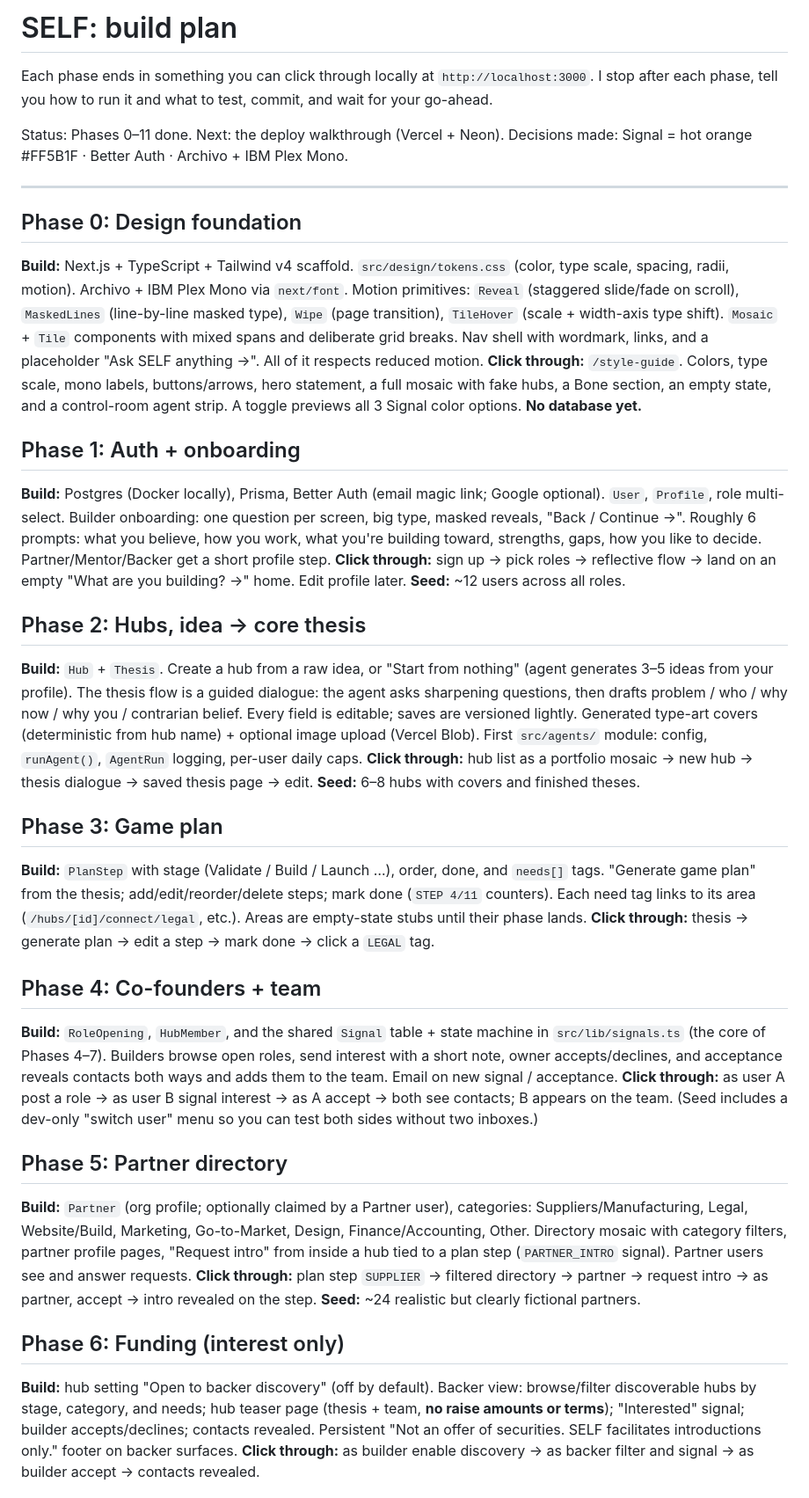
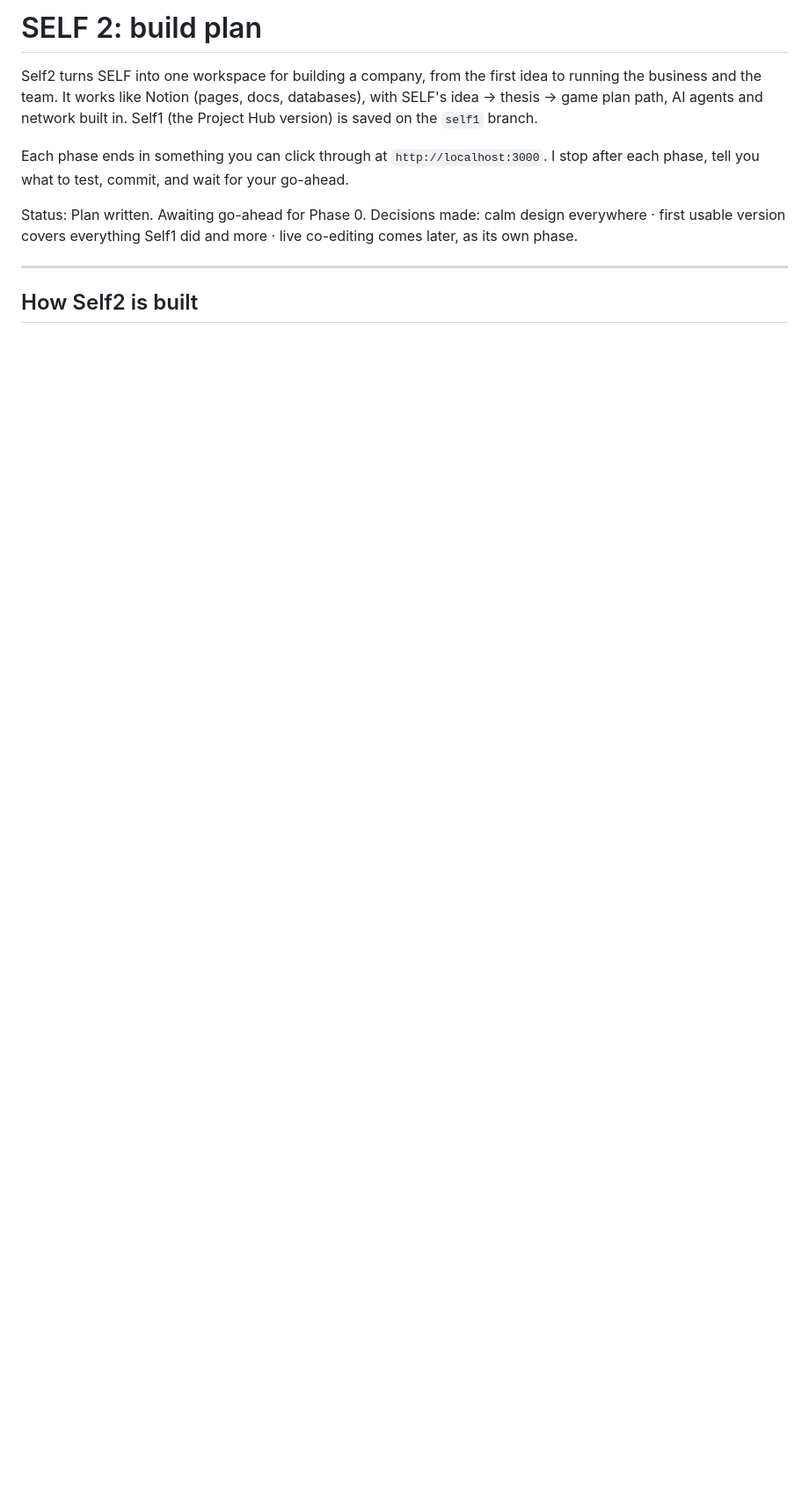
Before and after one commit to dillonlaurentw/heritageIP, a Markdown page: docs/PLAN.md, the part around one of its changes. Shown at 88% size. Rendered like a GitHub page; blank space fills up the shorter version.

```diff
--- a/docs/PLAN.md
+++ b/docs/PLAN.md
@@ -1,82 +1,18 @@
-# SELF: build plan
+# SELF 2: build plan
 
-Each phase ends in something you can click through locally at
-`http://localhost:3000`. I stop after each phase, tell you how to run it and what
-to test, commit, and wait for your go-ahead.
+Self2 turns SELF into one workspace for building a company, from the first
+idea to running the business and the team. It works like Notion (pages, docs,
+databases), with SELF's idea → thesis → game plan path, AI agents and network
+built in. Self1 (the Project Hub version) is saved on the `self1` branch.
 
-Status: Phases 0–11 done. Next: the deploy walkthrough (Vercel + Neon).
-Decisions made: Signal = hot orange #FF5B1F · Better Auth · Archivo + IBM Plex Mono.
+Each phase ends in something you can click through at `http://localhost:3000`.
+I stop after each phase, tell you what to test, commit, and wait for your go-ahead.
+
+Status: Plan written. Awaiting go-ahead for Phase 0.
+Decisions made: calm design everywhere · first usable version covers everything
+Self1 did and more · live co-editing comes later, as its own phase.
 
 ---
 
-## Phase 0: Design foundation
-**Build:** Next.js + TypeScript + Tailwind v4 scaffold. `src/design/tokens.css`
-(color, type scale, spacing, radii, motion). Archivo + IBM Plex Mono via
-`next/font`. Motion primitives: `Reveal` (staggered slide/fade on scroll),
-`MaskedLines` (line-by-line masked type), `Wipe` (page transition),
-`TileHover` (scale + width-axis type shift). `Mosaic` + `Tile` components with
-mixed spans and deliberate grid breaks. Nav shell with wordmark, links, and a
-placeholder "Ask SELF anything →". All of it respects reduced motion.
-**Click through:** `/style-guide`. Colors, type scale, mono labels, buttons/arrows,
-hero statement, a full mosaic with fake hubs, a Bone section, an empty state,
-and a control-room agent strip. A toggle previews all 3 Signal color options.
-**No database yet.**
+## How Self2 is built
 
-## Phase 1: Auth + onboarding
-**Build:** Postgres (Docker locally), Prisma, Better Auth (email magic link;
-Google optional). `User`, `Profile`, role multi-select. Builder onboarding: one
-question per screen, big type, masked reveals, "Back / Continue →". Roughly 6
-prompts: what you believe, how you work, what you're building toward, strengths,
-gaps, how you like to decide. Partner/Mentor/Backer get a short profile step.
-**Click through:** sign up → pick roles → reflective flow → land on an empty
-"What are you building? →" home. Edit profile later.
-**Seed:** ~12 users across all roles.
-
-## Phase 2: Hubs, idea → core thesis
-**Build:** `Hub` + `Thesis`. Create a hub from a raw idea, or "Start from nothing"
-(agent generates 3–5 ideas from your profile). The thesis flow is a guided dialogue:
-the agent asks sharpening questions, then drafts problem / who / why now /
-why you / contrarian belief. Every field is editable; saves are versioned lightly.
-Generated type-art covers (deterministic from hub name) + optional image upload
-(Vercel Blob). First `src/agents/` module: config, `runAgent()`, `AgentRun` logging,
-per-user daily caps.
-**Click through:** hub list as a portfolio mosaic → new hub → thesis dialogue →
-saved thesis page → edit.
-**Seed:** 6–8 hubs with covers and finished theses.
-
-## Phase 3: Game plan
-**Build:** `PlanStep` with stage (Validate / Build / Launch …), order, done, and
-`needs[]` tags. "Generate game plan" from the thesis; add/edit/reorder/delete steps;
-mark done (`STEP 4/11` counters). Each need tag links to its area
-(`/hubs/[id]/connect/legal`, etc.). Areas are empty-state stubs until their phase lands.
-**Click through:** thesis → generate plan → edit a step → mark done → click a
-`LEGAL` tag.
-
-## Phase 4: Co-founders + team
-**Build:** `RoleOpening`, `HubMember`, and the shared `Signal` table + state machine
-in `src/lib/signals.ts` (the core of Phases 4–7). Builders browse open roles,
-send interest with a short note, owner accepts/declines, and acceptance reveals
-contacts both ways and adds them to the team. Email on new signal / acceptance.
-**Click through:** as user A post a role → as user B signal interest → as A accept
-→ both see contacts; B appears on the team. (Seed includes a dev-only
-"switch user" menu so you can test both sides without two inboxes.)
-
-## Phase 5: Partner directory
-**Build:** `Partner` (org profile; optionally claimed by a Partner user),
-categories: Suppliers/Manufacturing, Legal, Website/Build, Marketing, Go-to-Market,
-Design, Finance/Accounting, Other. Directory mosaic with category filters, partner
-profile pages, "Request intro" from inside a hub tied to a plan step
-(`PARTNER_INTRO` signal). Partner users see and answer requests.
-**Click through:** plan step `SUPPLIER` → filtered directory → partner → request
-intro → as partner, accept → intro revealed on the step.
-**Seed:** ~24 realistic but clearly fictional partners.
-
-## Phase 6: Funding (interest only)
-**Build:** hub setting "Open to backer discovery" (off by default). Backer view:
-browse/filter discoverable hubs by stage, category, and needs; hub teaser page
-(thesis + team, **no raise amounts or terms**); "Interested" signal; builder
-accepts/declines; contacts revealed. Persistent "Not an offer of securities.
-SELF facilitates introductions only." footer on backer surfaces.
-**Click through:** as builder enable discovery → as backer filter and signal →
-as builder accept → contacts revealed.
-
```
Also changed, not shown: other parts of docs/PLAN.md (+104 -74 lines), CLAUDE.md (+93 -128 lines).
